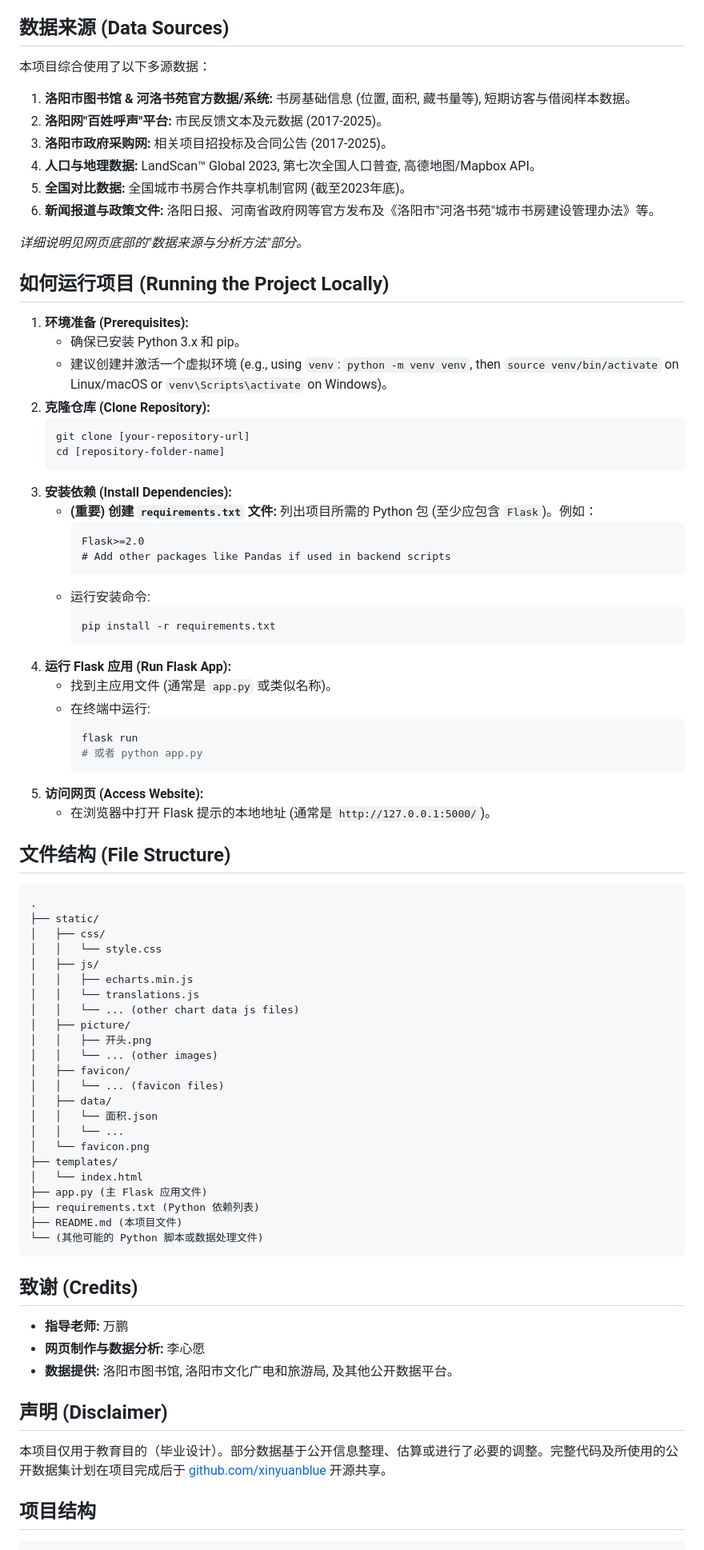
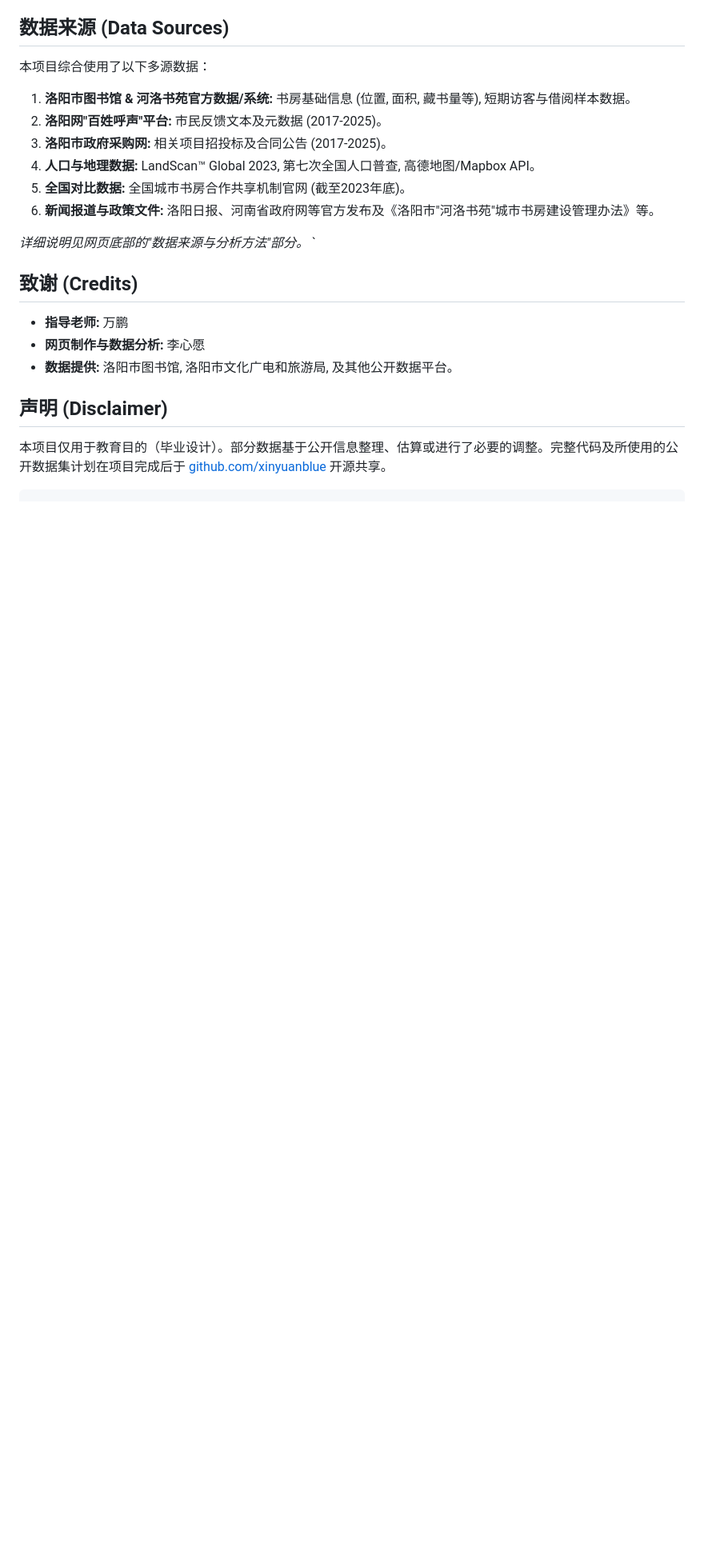
Before and after one commit to xinyuanblue/xinyuanblue.github.io, a Markdown page: README.md, the part around the change printed below. Shown: that part at 80% size. Drawn GitHub-style; blank space fills up the shorter version.

````diff
--- a/README.md
+++ b/README.md
@@ -54,64 +54,7 @@ This is a data journalism project documenting the development, spatial distribut
 6. **新闻报道与政策文件:** 洛阳日报、河南省政府网等官方发布及《洛阳市"河洛书苑"城市书房建设管理办法》等。
 
 *详细说明见网页底部的"数据来源与分析方法"部分。*
-
-## 如何运行项目 (Running the Project Locally)
-
-1. **环境准备 (Prerequisites):**
-   * 确保已安装 Python 3.x 和 pip。
-   * 建议创建并激活一个虚拟环境 (e.g., using `venv`: `python -m venv venv`, then `source venv/bin/activate` on Linux/macOS or `venv\Scripts\activate` on Windows)。
-2. **克隆仓库 (Clone Repository):**
-   ```bash
-   git clone [your-repository-url]
-   cd [repository-folder-name]
-   ```
-3. **安装依赖 (Install Dependencies):**
-   * **(重要) 创建 `requirements.txt` 文件:** 列出项目所需的 Python 包 (至少应包含 `Flask`)。例如：
-     ```
-     Flask>=2.0
-     # Add other packages like Pandas if used in backend scripts
-     ```
-   * 运行安装命令:
-     ```bash
-     pip install -r requirements.txt
-     ```
-4. **运行 Flask 应用 (Run Flask App):**
-   * 找到主应用文件 (通常是 `app.py` 或类似名称)。
-   * 在终端中运行:
-     ```bash
-     flask run
-     # 或者 python app.py
-     ```
-5. **访问网页 (Access Website):**
-   * 在浏览器中打开 Flask 提示的本地地址 (通常是 `http://127.0.0.1:5000/`)。
-
-## 文件结构 (File Structure)
-
-```
-.
-├── static/
-│   ├── css/
-│   │   └── style.css
-│   ├── js/
-│   │   ├── echarts.min.js
-│   │   └── translations.js
-│   │   └── ... (other chart data js files)
-│   ├── picture/
-│   │   ├── 开头.png
-│   │   └── ... (other images)
-│   ├── favicon/
-│   │   └── ... (favicon files)
-│   ├── data/
-│   │   └── 面积.json
-│   │   └── ...
-│   └── favicon.png
-├── templates/
-│   └── index.html
-├── app.py (主 Flask 应用文件)
-├── requirements.txt (Python 依赖列表)
-├── README.md (本项目文件)
-└── (其他可能的 Python 脚本或数据处理文件)
-```
+`
 
 ## 致谢 (Credits)
 
@@ -123,6 +66,5 @@ This is a data journalism project documenting the development, spatial distribut
 
 本项目仅用于教育目的（毕业设计）。部分数据基于公开信息整理、估算或进行了必要的调整。完整代码及所使用的公开数据集计划在项目完成后于 [github.com/xinyuanblue](https://github.com/xinyuanblue) 开源共享。
 
-## 项目结构
 
 ```
````
Also changed, not shown: other parts of README.md (+58 -46 lines).
